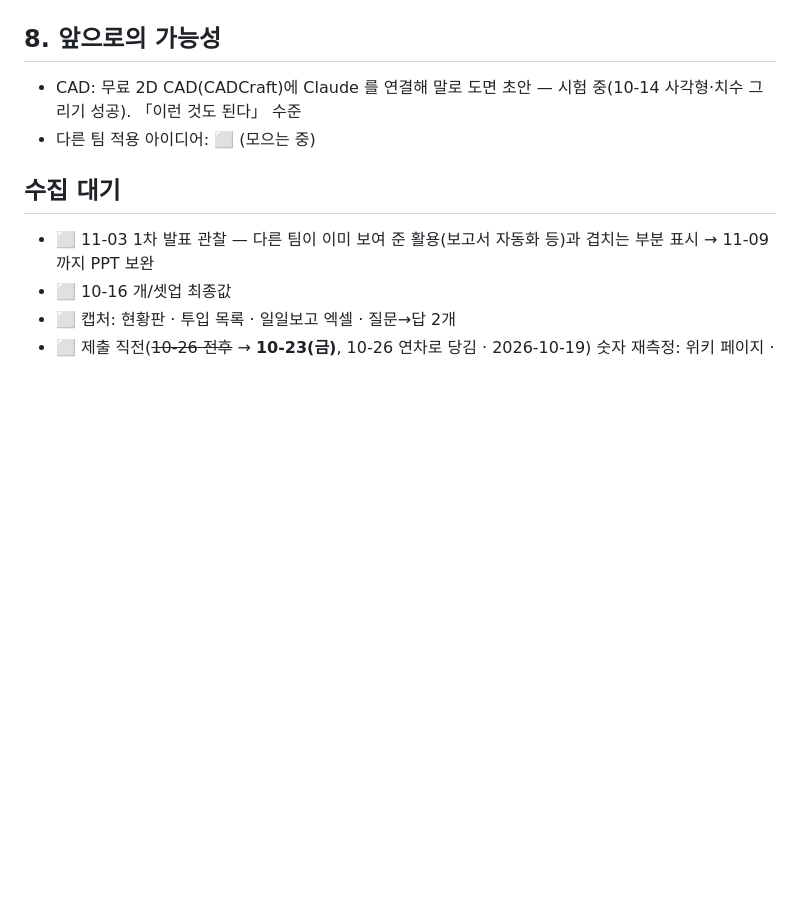
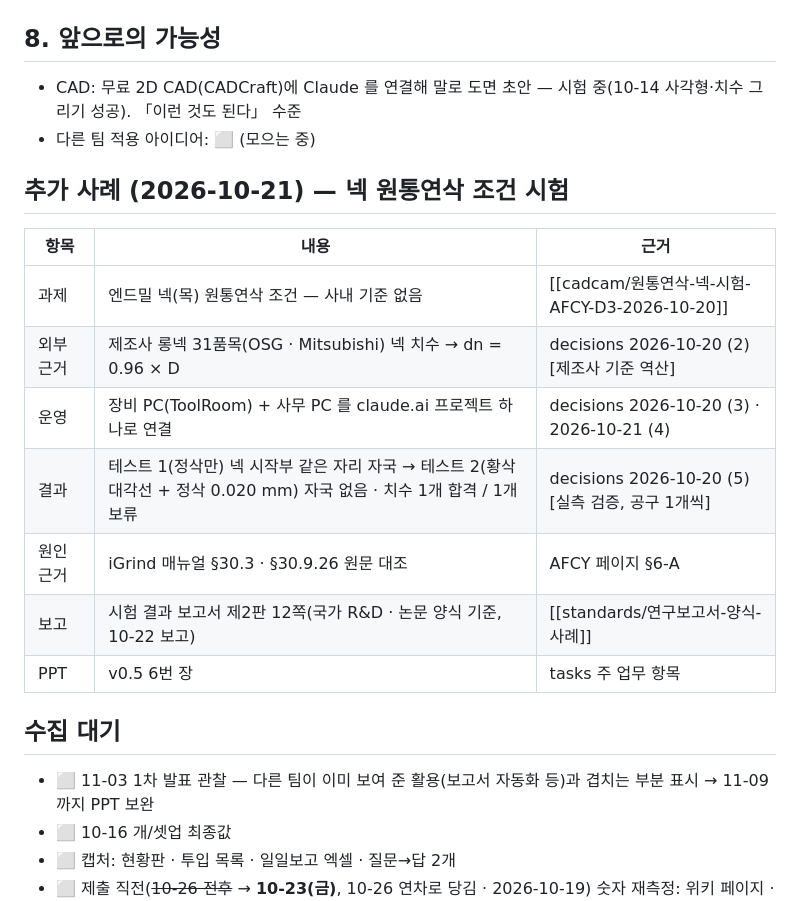
Before and after one commit to HanKyungJun/koreatooling-portal, a Markdown page: wiki/projects/파일럿2기-발표-소재-모음.md, the part around the change. Drawn GitHub-style; blank space fills up the shorter version.

Commit message:
파일럿 2기 발표 초안 v0.5 - 넥 원통연삭 시험 사례 장 추가, 규칙 보강 8회

```diff
--- a/wiki/projects/파일럿2기-발표-소재-모음.md
+++ b/wiki/projects/파일럿2기-발표-소재-모음.md
@@ -135,6 +135,18 @@ updated: 2026-10-15
 - CAD: 무료 2D CAD(CADCraft)에 Claude 를 연결해 말로 도면 초안 — 시험 중(10-14 사각형·치수 그리기 성공). 「이런 것도 된다」 수준
 - 다른 팀 적용 아이디어: ⬜ (모으는 중)
 
+## 추가 사례 (2026-10-21) — 넥 원통연삭 조건 시험
+
+| 항목 | 내용 | 근거 |
+|---|---|---|
+| 과제 | 엔드밀 넥(목) 원통연삭 조건 — 사내 기준 없음 | [[cadcam/원통연삭-넥-시험-AFCY-D3-2026-10-20]] |
+| 외부 근거 | 제조사 롱넥 31품목(OSG · Mitsubishi) 넥 치수 → dn = 0.96 × D | decisions 2026-10-20 (2) [제조사 기준 역산] |
+| 운영 | 장비 PC(ToolRoom) + 사무 PC 를 claude.ai 프로젝트 하나로 연결 | decisions 2026-10-20 (3) · 2026-10-21 (4) |
+| 결과 | 테스트 1(정삭만) 넥 시작부 같은 자리 자국 → 테스트 2(황삭 대각선 + 정삭 0.020 mm) 자국 없음 · 치수 1개 합격 / 1개 보류 | decisions 2026-10-20 (5) [실측 검증, 공구 1개씩] |
+| 원인 근거 | iGrind 매뉴얼 §30.3 · §30.9.26 원문 대조 | AFCY 페이지 §6-A |
+| 보고 | 시험 결과 보고서 제2판 12쪽(국가 R&D · 논문 양식 기준, 10-22 보고) | [[standards/연구보고서-양식-사례]] |
+| PPT | v0.5 6번 장 | tasks 주 업무 항목 |
+
 ## 수집 대기
 
 - ⬜ 11-03 1차 발표 관찰 — 다른 팀이 이미 보여 준 활용(보고서 자동화 등)과 겹치는 부분 표시 → 11-09 까지 PPT 보완
```
Also changed, not shown: wiki/_handoff/tasks.md (+1 -0 lines).
